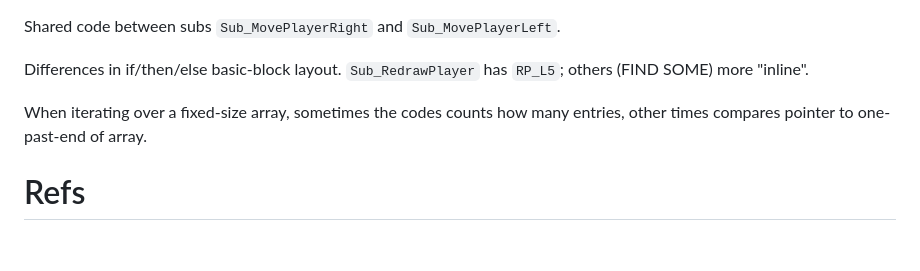
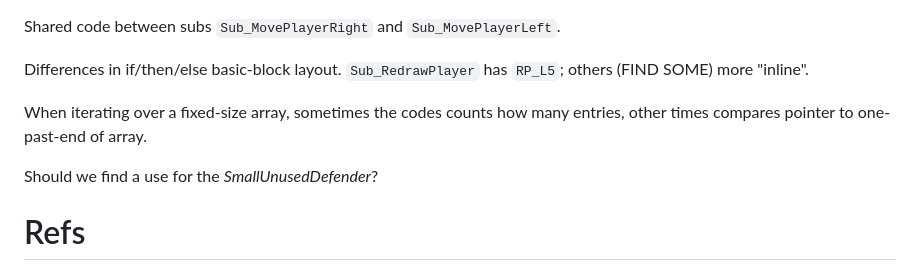
Before and after one commit to bennorth/dragon32-invaders-revenge, a Markdown page: report.md, the part around the change. Rendered like a GitHub page; blank space fills up the shorter version.

Commit message:
Note query

```diff
--- a/report.md
+++ b/report.md
@@ -98,6 +98,8 @@ Differences in if/then/else basic-block layout.  `Sub_RedrawPlayer` has `RP_L5`;
 
 When iterating over a fixed-size array, sometimes the codes counts how many entries, other times compares pointer to one-past-end of array.
 
+Should we find a use for the *SmallUnusedDefender*?
+
 # Refs
 
 * [Undocumented 6809 opcodes](https://github.com/hoglet67/6809Decoder/wiki/Undocumented-6809-Behaviours)
```
